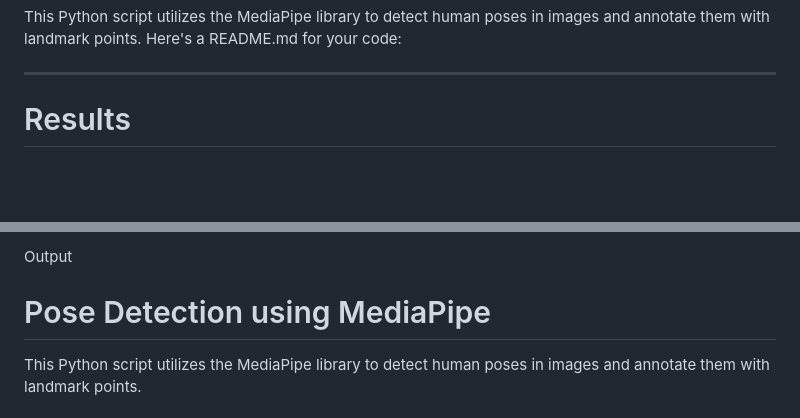
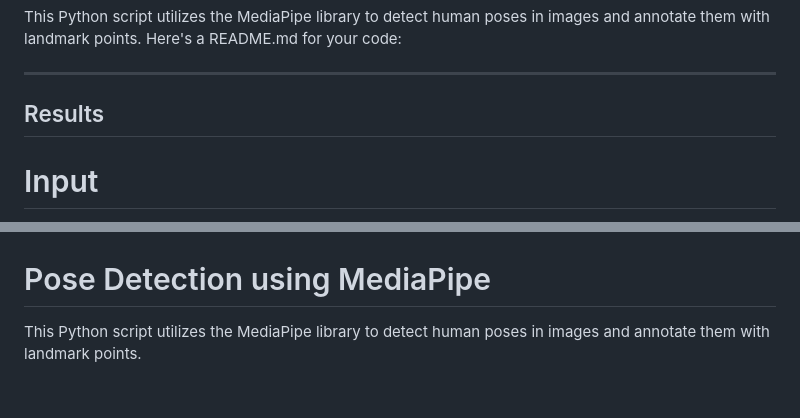
Before and after one commit to venkatesh-madanwale/Skeleton-Detection, a Markdown page: README.md, 2 parts joined by grey strips. GitHub-like rendering; blank space fills up the shorter version.

```diff
--- a/README.md
+++ b/README.md
@@ -3,6 +3,7 @@ This Python script utilizes the MediaPipe library to detect human poses in image
 Here's a README.md for your code:
 
 ---
-# Results
+## Results
 
+# Input
 ![Uploading 1.jpg…]()
@@ -14,5 +13,4 @@ Input
 
-Output
 
 # Pose Detection using MediaPipe
 
```
Also changed, not shown: other parts of README.md (+2 -4 lines).
